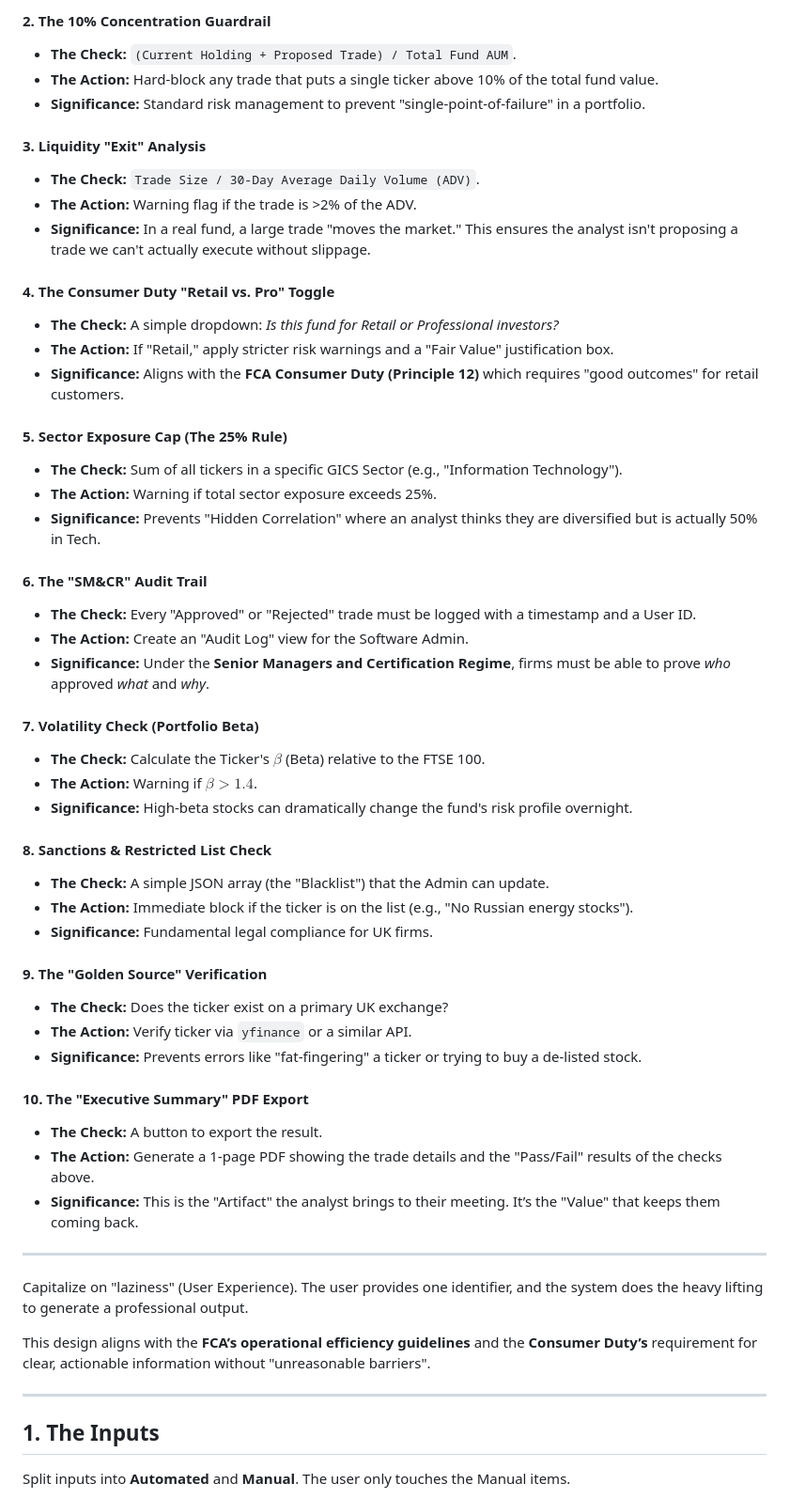
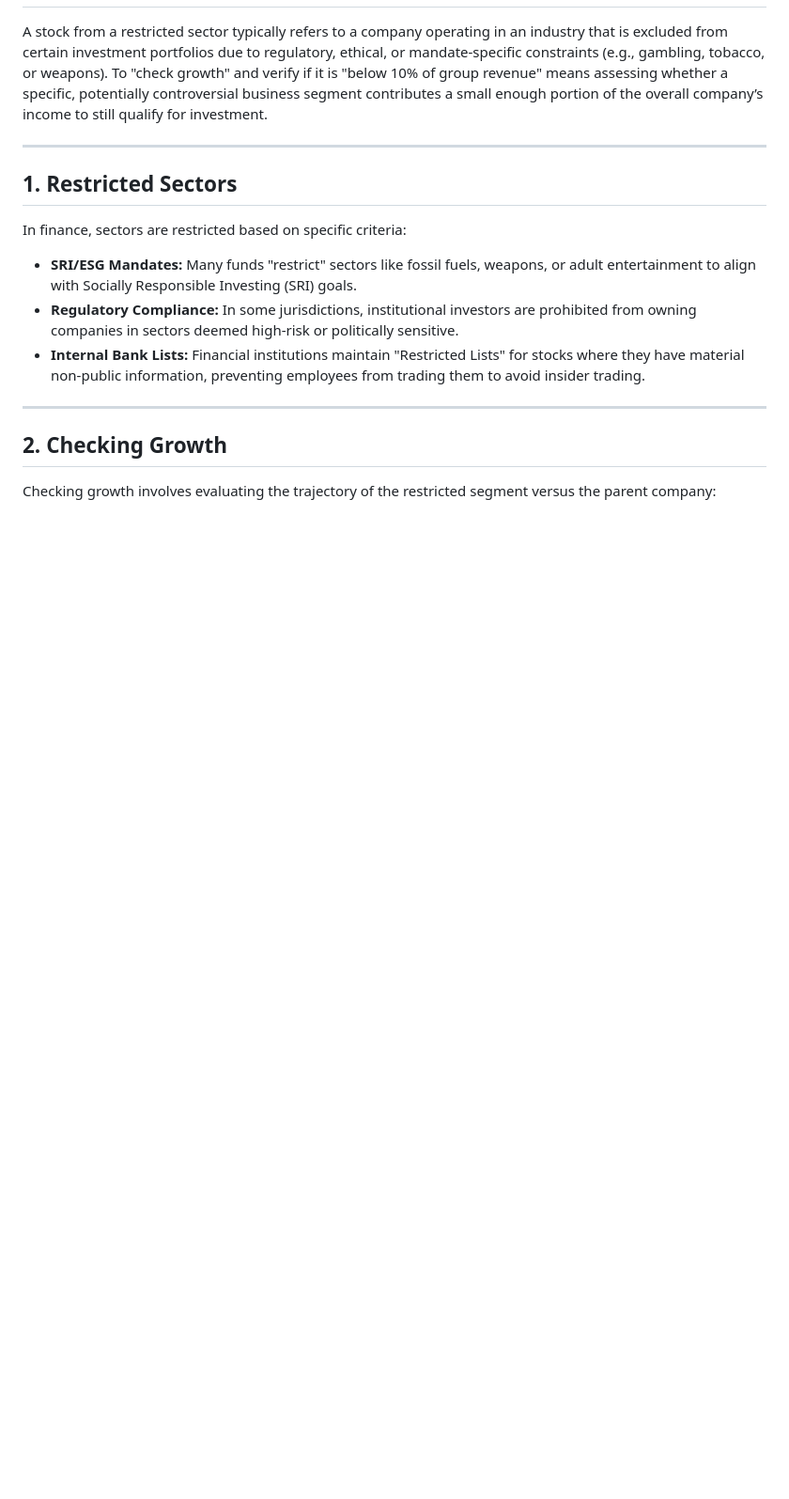
Before and after one commit to NUIF-Digital-Infrastructure/Project_Compliance, a Markdown page: README.md, the part around one of its changes. Shown at 94% size. Drawn GitHub-style; blank space fills up the shorter version.

```diff
--- a/README.md
+++ b/README.md
@@ -65,57 +7,18 @@ To ensure this tool is ready for the UK ecosystem, must implement logic for thes
-#### 2. The 10% Concentration Guardrail
-* **The Check:** `(Current Holding + Proposed Trade) / Total Fund AUM`.
-* **The Action:** Hard-block any trade that puts a single ticker above 10% of the total fund value.
-* **Significance:** Standard risk management to prevent "single-point-of-failure" in a portfolio.
-
-#### 3. Liquidity "Exit" Analysis
-* **The Check:** `Trade Size / 30-Day Average Daily Volume (ADV)`.
-* **The Action:** Warning flag if the trade is >2% of the ADV.
-* **Significance:** In a real fund, a large trade "moves the market." This ensures the analyst isn't proposing a trade we can't actually execute without slippage.
-
-#### 4. The Consumer Duty "Retail vs. Pro" Toggle
-* **The Check:** A simple dropdown: *Is this fund for Retail or Professional investors?*
-* **The Action:** If "Retail," apply stricter risk warnings and a "Fair Value" justification box.
-* **Significance:** Aligns with the **FCA Consumer Duty (Principle 12)** which requires "good outcomes" for retail customers.
-
-#### 5. Sector Exposure Cap (The 25% Rule)
-* **The Check:** Sum of all tickers in a specific GICS Sector (e.g., "Information Technology").
-* **The Action:** Warning if total sector exposure exceeds 25%.
-* **Significance:** Prevents "Hidden Correlation" where an analyst thinks they are diversified but is actually 50% in Tech.
-
-#### 6. The "SM&CR" Audit Trail
-* **The Check:** Every "Approved" or "Rejected" trade must be logged with a timestamp and a User ID.
-* **The Action:** Create an "Audit Log" view for the Software Admin.
-* **Significance:** Under the **Senior Managers and Certification Regime**, firms must be able to prove *who* approved *what* and *why*.
-
-#### 7. Volatility Check (Portfolio Beta)
-* **The Check:** Calculate the Ticker's $\beta$ (Beta) relative to the FTSE 100.
-* **The Action:** Warning if $\beta > 1.4$.
-* **Significance:** High-beta stocks can dramatically change the fund's risk profile overnight.
-
-#### 8. Sanctions & Restricted List Check
-* **The Check:** A simple JSON array (the "Blacklist") that the Admin can update.
-* **The Action:** Immediate block if the ticker is on the list (e.g., "No Russian energy stocks").
-* **Significance:** Fundamental legal compliance for UK firms.
-
-#### 9. The "Golden Source" Verification
-* **The Check:** Does the ticker exist on a primary UK exchange?
-* **The Action:** Verify ticker via `yfinance` or a similar API.
-* **Significance:** Prevents errors like "fat-fingering" a ticker or trying to buy a de-listed stock.
-
-#### 10. The "Executive Summary" PDF Export
-* **The Check:** A button to export the result.
-* **The Action:** Generate a 1-page PDF showing the trade details and the "Pass/Fail" results of the checks above.
-* **Significance:** This is the "Artifact" the analyst brings to their meeting. It’s the "Value" that keeps them coming back.
+A stock from a restricted sector typically refers to a company operating in an industry that is excluded from certain investment portfolios due to regulatory, ethical, or mandate-specific constraints (e.g., gambling, tobacco, or weapons). To "check growth" and verify if it is "below 10% of group revenue" means assessing whether a specific, potentially controversial business segment contributes a small enough portion of the overall company’s income to still qualify for investment.
 
 ---
 
-Capitalize on "laziness" (User Experience). The user provides one identifier, and the system does the heavy lifting to generate a professional output.
+## 1. Restricted Sectors
 
-This design aligns with the **FCA’s operational efficiency guidelines** and the **Consumer Duty’s** requirement for clear, actionable information without "unreasonable barriers".
+In finance, sectors are restricted based on specific criteria:
+
+* **SRI/ESG Mandates:** Many funds "restrict" sectors like fossil fuels, weapons, or adult entertainment to align with Socially Responsible Investing (SRI) goals.
+* **Regulatory Compliance:** In some jurisdictions, institutional investors are prohibited from owning companies in sectors deemed high-risk or politically sensitive.
+* **Internal Bank Lists:** Financial institutions maintain "Restricted Lists" for stocks where they have material non-public information, preventing employees from trading them to avoid insider trading.
 
 ---
 
-## 1. The Inputs
+## 2. Checking Growth
 
-Split inputs into **Automated** and **Manual**. The user only touches the Manual items.
+Checking growth involves evaluating the trajectory of the restricted segment versus the parent company:
 
```
Also changed, not shown: other parts of README.md (+137 -90 lines).
